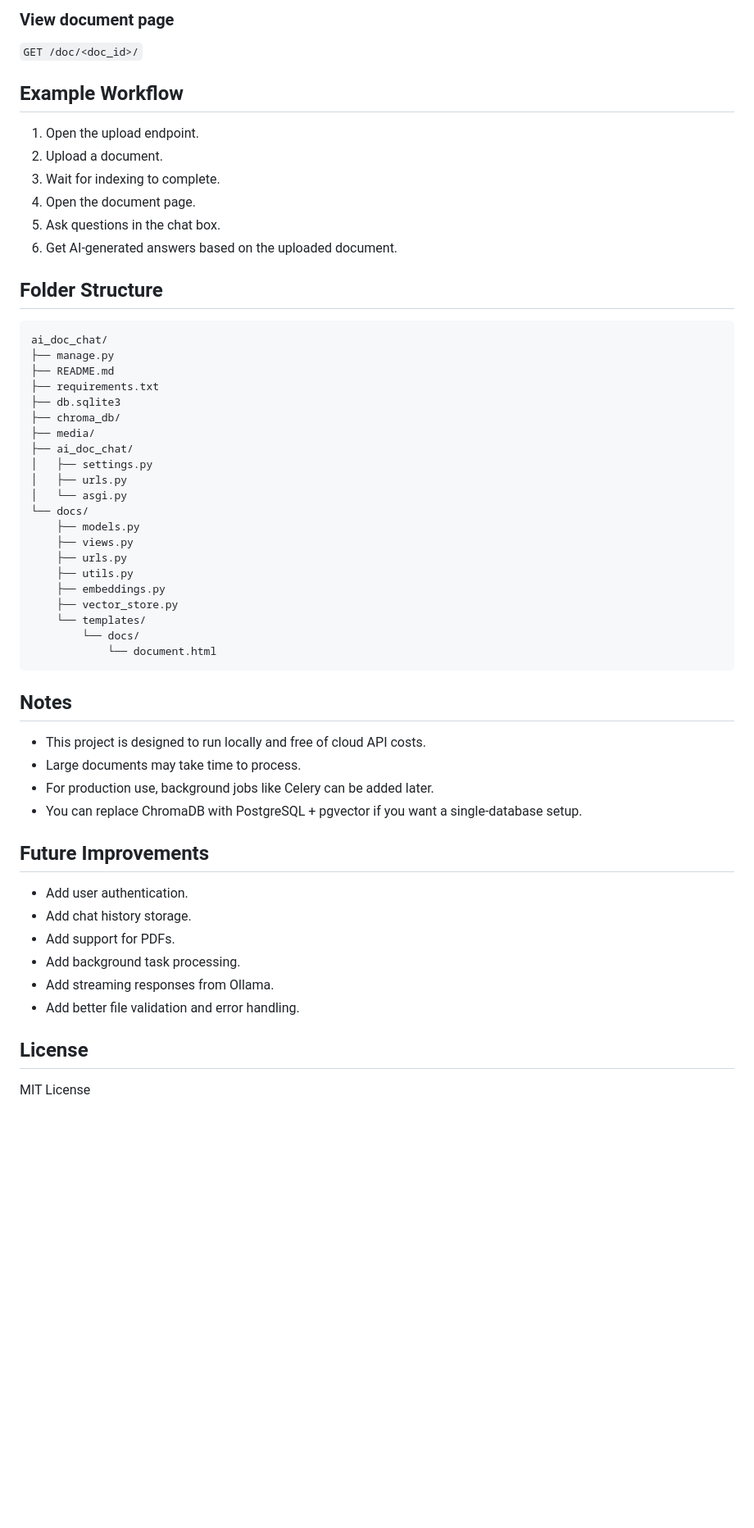
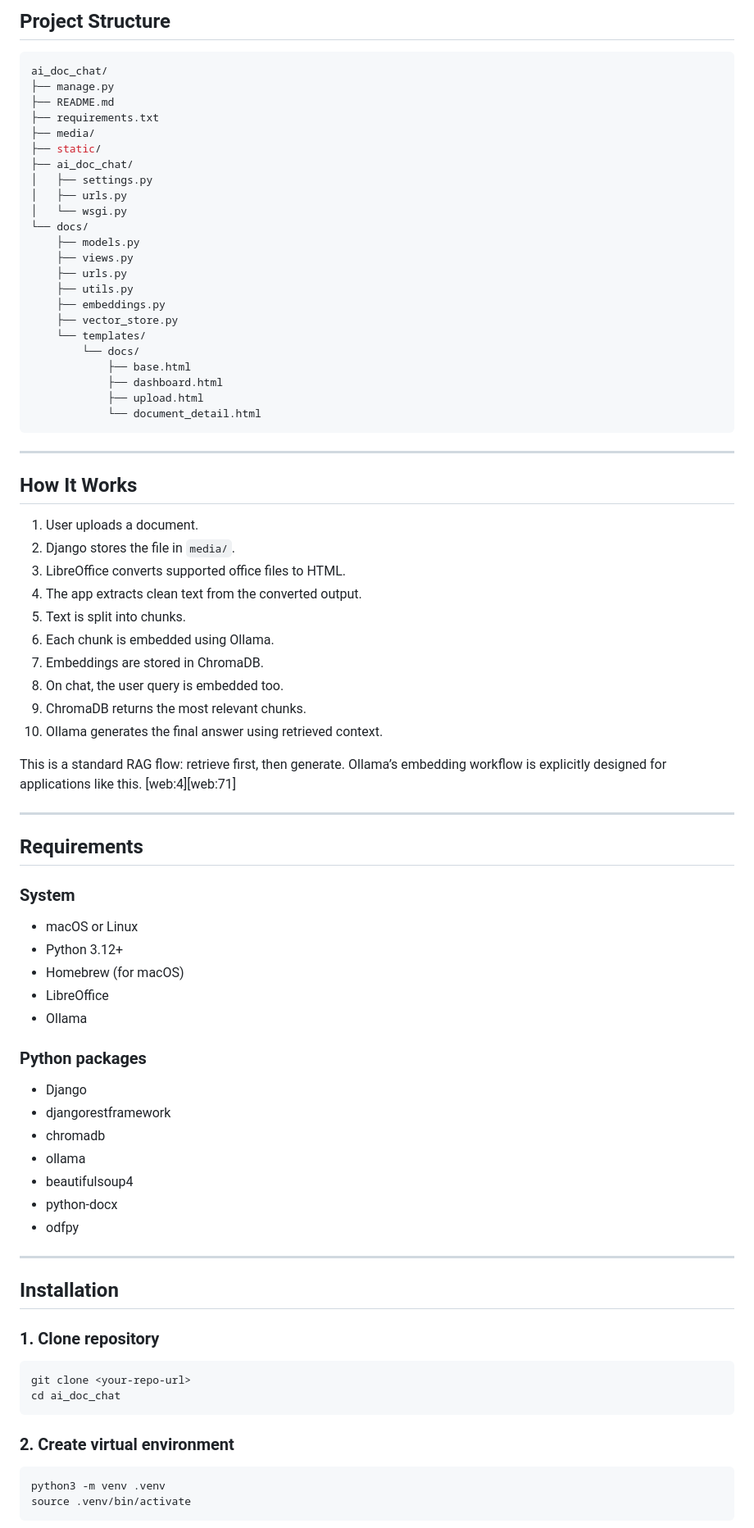
Before and after one commit to Ravikalakoti/AI-Document-Chat-App, a Markdown page: README.md, the part around one of its changes. Shown at 82% size. Rendered like a GitHub page; blank space fills up the shorter version.

````diff
--- a/README.md
+++ b/README.md
@@ -141,30 +71,16 @@ JSON body:
-### View document page
-
-`GET /doc/<doc_id>/`
-
-## Example Workflow
-
-1. Open the upload endpoint.
-2. Upload a document.
-3. Wait for indexing to complete.
-4. Open the document page.
-5. Ask questions in the chat box.
-6. Get AI-generated answers based on the uploaded document.
-
-## Folder Structure
+## Project Structure
 
 ```bash
 ai_doc_chat/
 ├── manage.py
 ├── README.md
 ├── requirements.txt
-├── db.sqlite3
-├── chroma_db/
 ├── media/
+├── static/
 ├── ai_doc_chat/
 │   ├── settings.py
 │   ├── urls.py
-│   └── asgi.py
+│   └── wsgi.py
 └── docs/
     ├── models.py
     ├── views.py
@@ -174,25 +90,62 @@ ai_doc_chat/
     ├── vector_store.py
     └── templates/
         └── docs/
-            └── document.html
+            ├── base.html
+            ├── dashboard.html
+            ├── upload.html
+            └── document_detail.html
 ```
 
-## Notes
+---
 
-- This project is designed to run locally and free of cloud API costs.
-- Large documents may take time to process.
-- For production use, background jobs like Celery can be added later.
-- You can replace ChromaDB with PostgreSQL + pgvector if you want a single-database setup.
+## How It Works
 
-## Future Improvements
+1. User uploads a document.
+2. Django stores the file in `media/`.
+3. LibreOffice converts supported office files to HTML.
+4. The app extracts clean text from the converted output.
+5. Text is split into chunks.
+6. Each chunk is embedded using Ollama.
+7. Embeddings are stored in ChromaDB.
+8. On chat, the user query is embedded too.
+9. ChromaDB returns the most relevant chunks.
+10. Ollama generates the final answer using retrieved context.
 
-- Add user authentication.
-- Add chat history storage.
-- Add support for PDFs.
-- Add background task processing.
-- Add streaming responses from Ollama.
-- Add better file validation and error handling.
+This is a standard RAG flow: retrieve first, then generate. Ollama’s embedding workflow is explicitly designed for applications like this. [web:4][web:71]
 
-## License
+---
 
-MIT License
+## Requirements
+
+### System
+- macOS or Linux
+- Python 3.12+
+- Homebrew (for macOS)
+- LibreOffice
+- Ollama
+
+### Python packages
+- Django
+- djangorestframework
+- chromadb
+- ollama
+- beautifulsoup4
+- python-docx
+- odfpy
+
+---
+
+## Installation
+
+### 1. Clone repository
+```bash
+git clone <your-repo-url>
+cd ai_doc_chat
+```
+
+### 2. Create virtual environment
+```bash
+python3 -m venv .venv
+source .venv/bin/activate
+```
+
````
Also changed, not shown: other parts of README.md (+205 -126 lines).
